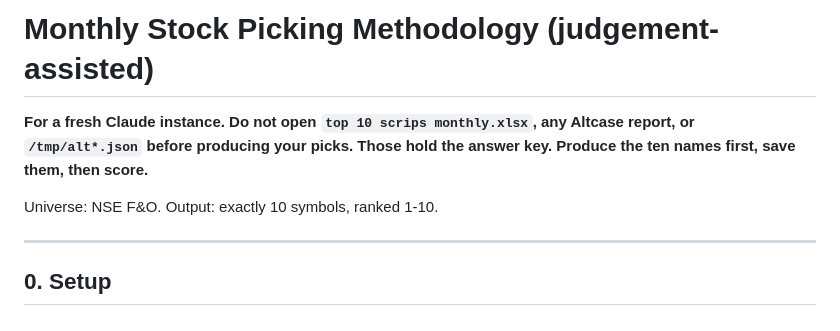
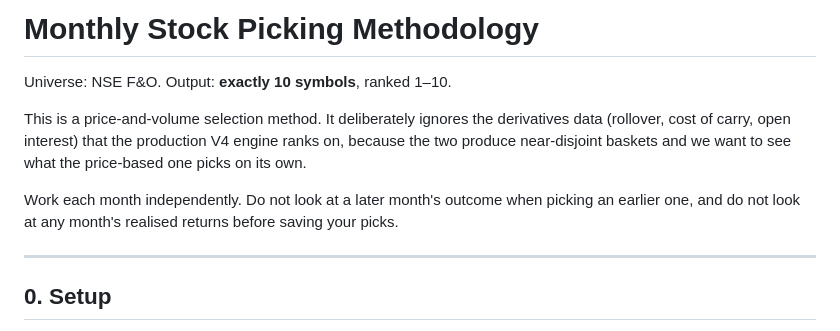
Before and after one commit to ranjankai/momentummori, a Markdown page: PICKING_METHOD.md, the part around one of its changes. Rendered like a GitHub page.

```diff
--- a/PICKING_METHOD.md
+++ b/PICKING_METHOD.md
@@ -1,10 +1,15 @@
-# Monthly Stock Picking Methodology (judgement-assisted)
+# Monthly Stock Picking Methodology
 
-**For a fresh Claude instance. Do not open `top 10 scrips monthly.xlsx`, any
-Altcase report, or `/tmp/alt*.json` before producing your picks. Those hold
-the answer key. Produce the ten names first, save them, then score.**
+Universe: NSE F&O. Output: **exactly 10 symbols**, ranked 1–10.
 
-Universe: NSE F&O. Output: exactly 10 symbols, ranked 1-10.
+This is a price-and-volume selection method. It deliberately ignores the
+derivatives data (rollover, cost of carry, open interest) that the
+production V4 engine ranks on, because the two produce near-disjoint
+baskets and we want to see what the price-based one picks on its own.
+
+Work each month independently. Do not look at a later month's outcome
+when picking an earlier one, and do not look at any month's realised
+returns before saving your picks.
 
 ---
 
```
Also changed, not shown: other parts of PICKING_METHOD.md (+58 -92 lines).
